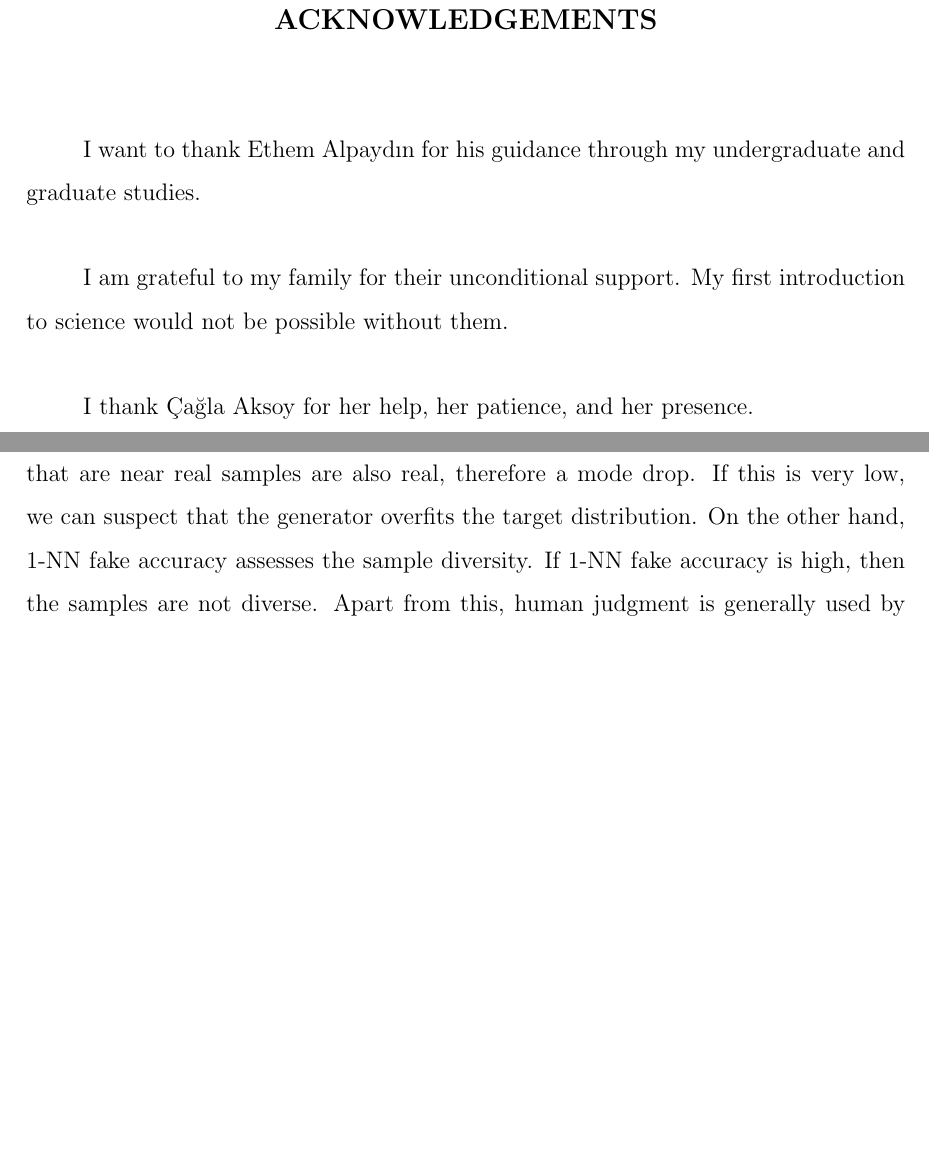
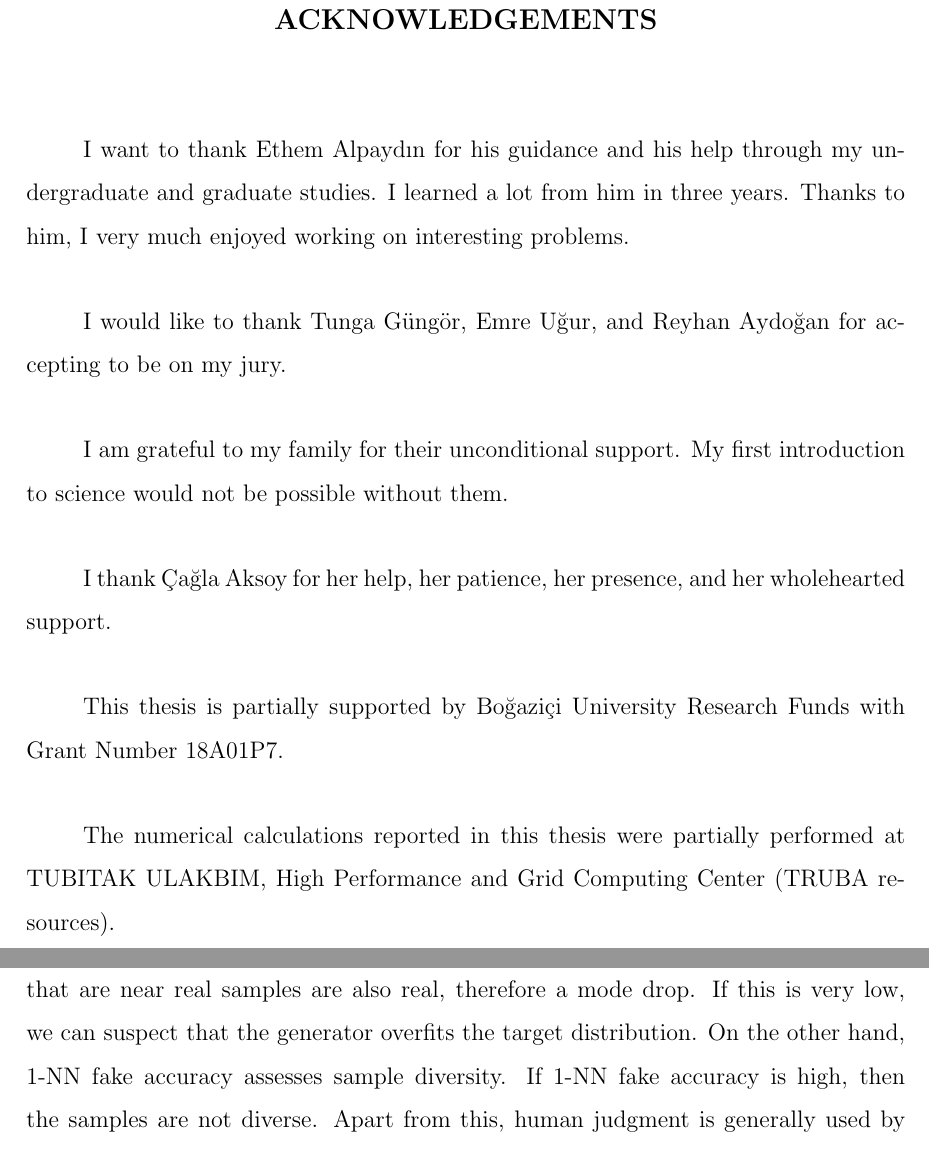
Before and after one commit to alper111/ms-thesis, a LaTeX thesis (thesis.tex): two parts of pages 3 and 26 of 86, joined at a grey line, cut so that both start at the same text, the shorter picture padded with empty space. Compiled offline with pdfLaTeX.

Commit message:
update acknowledgements

```diff
--- a/thesis.tex
+++ b/thesis.tex
@@ -40,11 +40,17 @@
 \makemstitle % M.S. thesis
 \makeapprovalpage
 \begin{acknowledgements}
-I want to thank Ethem Alpayd{\i}n for his guidance through my undergraduate and graduate studies.
+I want to thank Ethem Alpaydın for his guidance and his help through my undergraduate and graduate studies. I learned a lot from him in three years. Thanks to him, I very much enjoyed working on interesting problems.
+
+I would like to thank Tunga Güngör, Emre Uğur, and Reyhan Aydoğan for accepting to be on my jury.
 
 I am grateful to my family for their unconditional support. My first introduction to science would not be possible without them.
 
-I thank \c{C}a\u{g}la Aksoy for her help, her patience, and her presence.
+I thank Çağla Aksoy for her help, her patience, her presence, and her wholehearted support.
+
+This thesis is partially supported by Boğaziçi University Research Funds with Grant Number 18A01P7.
+
+The numerical calculations reported in this thesis were partially performed at TUBITAK ULAKBIM, High Performance and Grid Computing Center (TRUBA resources).
 \end{acknowledgements}
 \begin{abstract}
 Recently proposed generative adversarial networks (GANs) are deep neural networks that are designed to model complex data distributions. The idea is to create a discriminator network that learns the borders of the data distribution; and a generator network which is trained to maximize the discriminator's loss to learn to generate samples from the data distribution. Instead of learning a global generator, one variant trains multiple generators, each responsible from one local mode of the data distribution. In this thesis, we review such approaches and propose the hierarchical mixture of generators, that learns a hierarchical division in a tree structure as well as the local generators in the leaves. Since these generators are combined softly, the whole model is continuous and can be trained using gradient-based optimization. Our experiments on five image data sets, namely, MNIST, FashionMNIST, CelebA, UTZap50K, and Oxford Flowers, show that our proposed model is as successful as the fully connected neural network. The learned hierarchical structure also allows for knowledge extraction.
@@ -292,7 +298,7 @@ In IS, we never look at the distribution of real images which is a problem. In F
 
 \subsection{Nearest-Neighbor Accuracy}
 \label{subsec:nn}
-In the classifier two-sample test (C2ST) \cite{lopez2016revisiting}, we train a classifier for two-class classification where classes are the true samples and the fake samples, then we use this classifier to assess whether the two distributions are close to each other. If these two distributions are very close to each other, the classifier cannot perform better than chance. In \cite{xu2018empirical}, they show that 1-nearest neighbor (1-NN) leave-one-out (LOO) classifier can detect mode collapse, mode drop, and sample diversity. The procedure is as follows. We take a set of real samples and fake samples. For each sample, we look at its nearest neighbor's label. This counts as the prediction of the model for the current sample. If the overall accuracy is around 50\%, we say these two distributions are very close to each other. Let us make the test only for real images and call this prediction accuracy metric 1-NN real. A higher 1-NN real accuracy implies samples that are near real samples are also real, therefore a mode drop. If this is very low, we can suspect that the generator overfits the target distribution. On the other hand, 1-NN fake accuracy assesses the sample diversity. If 1-NN fake accuracy is high, then the samples are not diverse.
+In the classifier two-sample test (C2ST) \cite{lopez2016revisiting}, we train a classifier for two-class classification where classes are the true samples and the fake samples, then we use this classifier to assess whether the two distributions are close to each other. If these two distributions are very close to each other, the classifier cannot perform better than chance. In \cite{xu2018empirical}, they show that 1-nearest neighbor (1-NN) leave-one-out (LOO) classifier can detect mode collapse, mode drop, and sample diversity. The procedure is as follows. We take a set of real samples and fake samples. For each sample, we look at its nearest neighbor's label. This counts as the prediction of the model for the current sample. If the overall accuracy is around 50\%, we say these two distributions are very close to each other. Let us make the test only for real images and call this prediction accuracy metric 1-NN real. A higher 1-NN real accuracy implies samples that are near real samples are also real, therefore a mode drop. If this is very low, we can suspect that the generator overfits the target distribution. On the other hand, 1-NN fake accuracy assesses sample diversity. If 1-NN fake accuracy is high, then the samples are not diverse.
 Apart from this, human judgment is generally used by visualizing samples that are generated by the model to assess quality. Although this is not a good approach and only works for the image domain, we have no choice until we find a rigorous metric that can be trusted. An extensive review of evaluation methods can be found in \cite{borji2019pros}. In this study, we use FID and 5-NN accuracy as evaluation metrics where 5-NN accuracy is calculated with the same activations we calculate the FID score with. We also show a set of generated samples to let the reader decide the quality.
 
 
```
